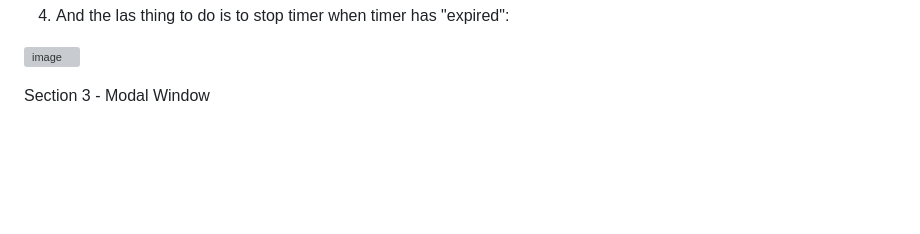
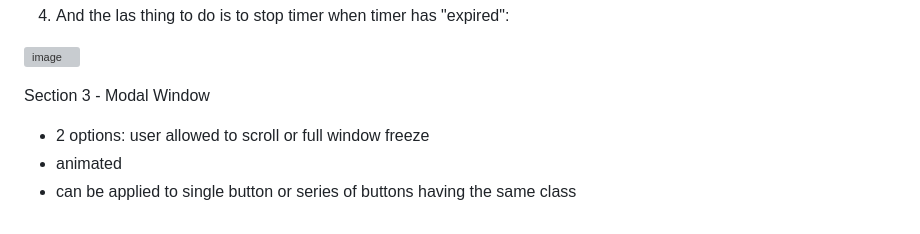
Before and after one commit to Yuthala/Tabs-countdown-modal, a Markdown page: README.md, the part around the change. Drawn GitHub-style; blank space fills up the shorter version; grey boxes are pictures that could not be loaded.

```diff
--- a/README.md
+++ b/README.md
@@ -66,3 +66,6 @@ And also add 'days' to object, returned by 'getTimeRemaining' function, function
   ![image](https://user-images.githubusercontent.com/113363158/227767678-85a7f1e4-65f8-42ec-8e1d-deb9977a7a3d.png)
 
 Section 3 - Modal Window
+  - 2 options: user allowed to scroll or full window freeze
+  - animated
+  - can be applied to single button or series of buttons having the same class
```
